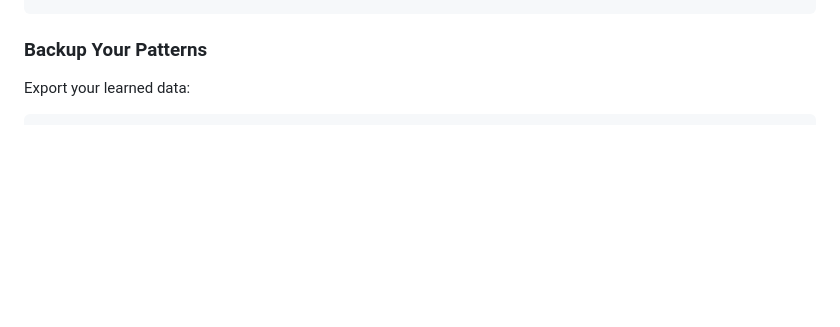
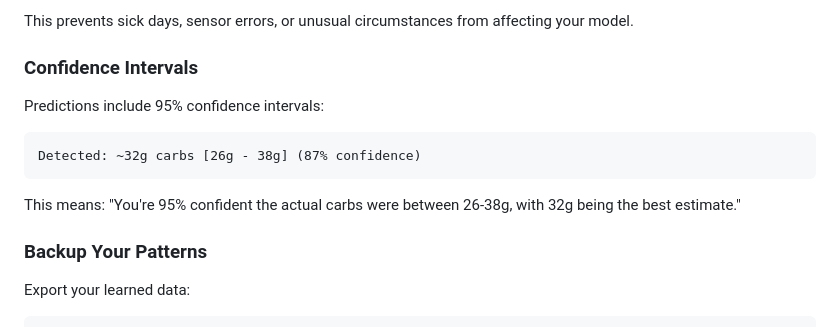
Before and after one commit to wisejester-sudo/ghost-carb-detector, a Markdown page: README.md, the part around one of its changes. GitHub-like rendering; blank space fills up the shorter version.

````diff
--- a/README.md
+++ b/README.md
@@ -390,4 +409,16 @@ The app learns when you typically eat:
 ```
+
+This prevents sick days, sensor errors, or unusual circumstances from affecting your model.
+
+### Confidence Intervals
+
+Predictions include 95% confidence intervals:
+
+```
+Detected: ~32g carbs [26g - 38g] (87% confidence)
+```
+
+This means: "You're 95% confident the actual carbs were between 26-38g, with 32g being the best estimate."
 
 ### Backup Your Patterns
 
````
Also changed, not shown: other parts of README.md (+43 -24 lines).
